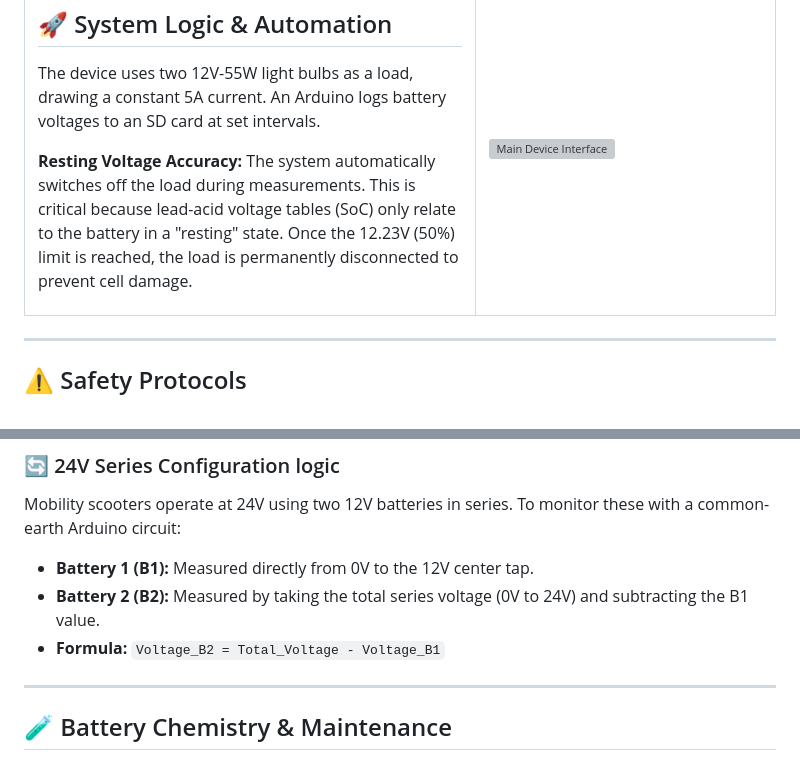
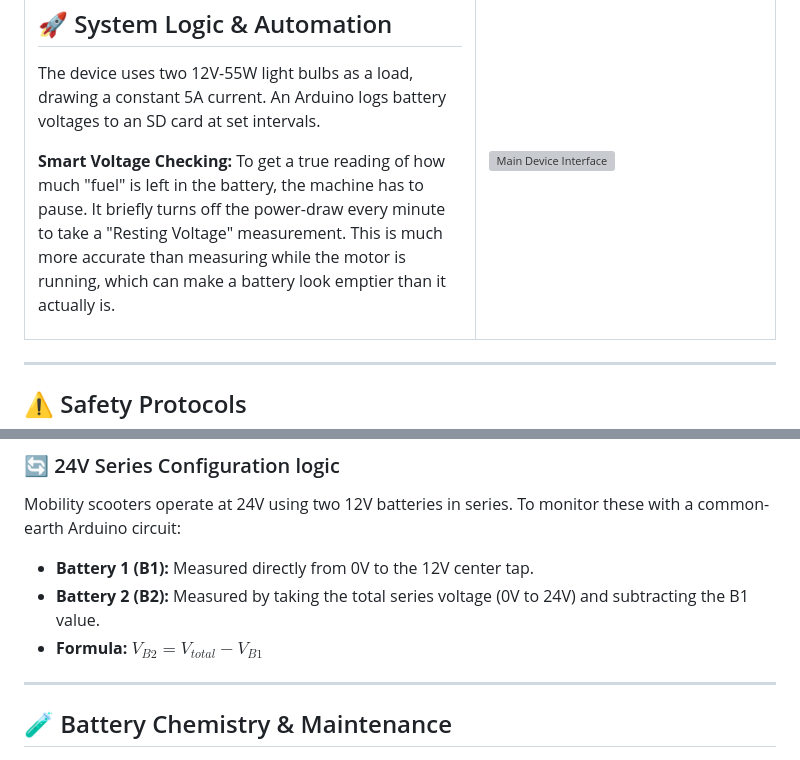
Before and after one commit to MatsRobot/Mobility-Scooter-Battery-Capacity-Tester, a Markdown page: README.md, 2 parts joined by grey strips. Drawn GitHub-style; grey boxes are pictures that could not be loaded.

```diff
--- a/README.md
+++ b/README.md
@@ -9,7 +9,7 @@ This device was engineered to scientifically test the remaining capacity of Lead
     <td width="60%">
       <h2>🚀 System Logic & Automation</h2>
       <p>The device uses two 12V-55W light bulbs as a load, drawing a constant 5A current. An Arduino logs battery voltages to an SD card at set intervals.</p>
-      <p><b>Resting Voltage Accuracy:</b> The system automatically switches off the load during measurements. This is critical because lead-acid voltage tables (SoC) only relate to the battery in a "resting" state. Once the 12.23V (50%) limit is reached, the load is permanently disconnected to prevent cell damage.</p>
+      <p><b>Smart Voltage Checking:</b> To get a true reading of how much "fuel" is left in the battery, the machine has to pause. It briefly turns off the power-draw every minute to take a "Resting Voltage" measurement. This is much more accurate than measuring while the motor is running, which can make a battery look emptier than it actually is.</p>
     </td>
     <td width="40%">
       <img src="https://github.com/user-attachments/assets/4ad89288-b86b-472c-92be-2ce9b4178050" alt="Main Device Interface" />
@@ -36,7 +36,9 @@ The baseline testing was performed on **AGM MU-1 SLD M FT 12V-35AH/20HR** batter
 Mobility scooters operate at 24V using two 12V batteries in series. To monitor these with a common-earth Arduino circuit:
 * **Battery 1 (B1):** Measured directly from 0V to the 12V center tap.
 * **Battery 2 (B2):** Measured by taking the total series voltage (0V to 24V) and subtracting the B1 value.
-* **Formula:** `Voltage_B2 = Total_Voltage - Voltage_B1`
+* **Formula:** $V_{B2} = V_{total} - V_{B1}$
+
+
 
 ---
 
```
Also changed, not shown: other parts of README.md (+2 -0 lines).
